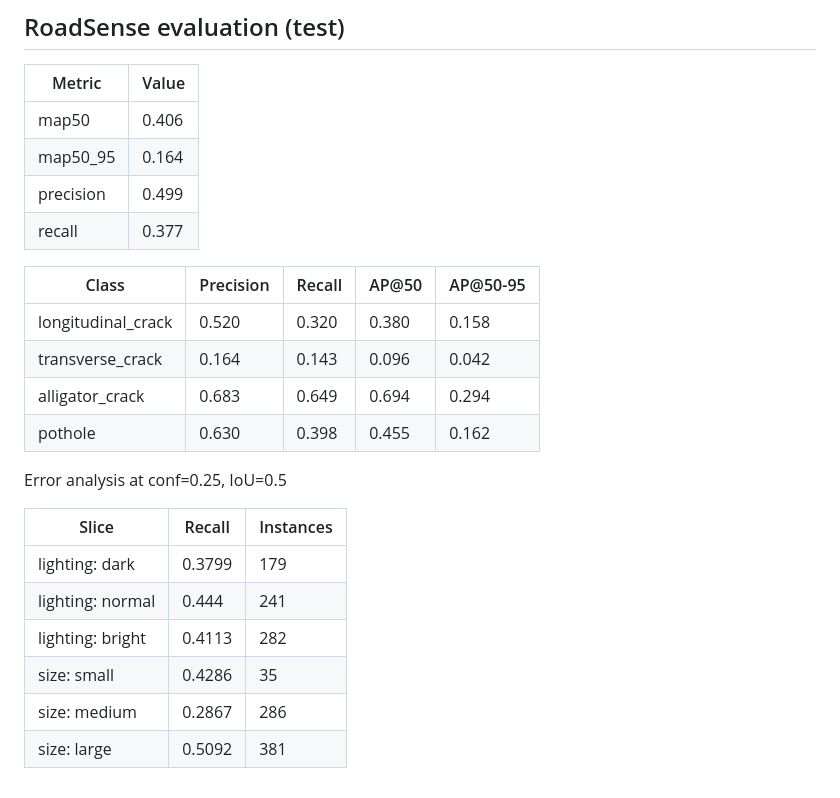
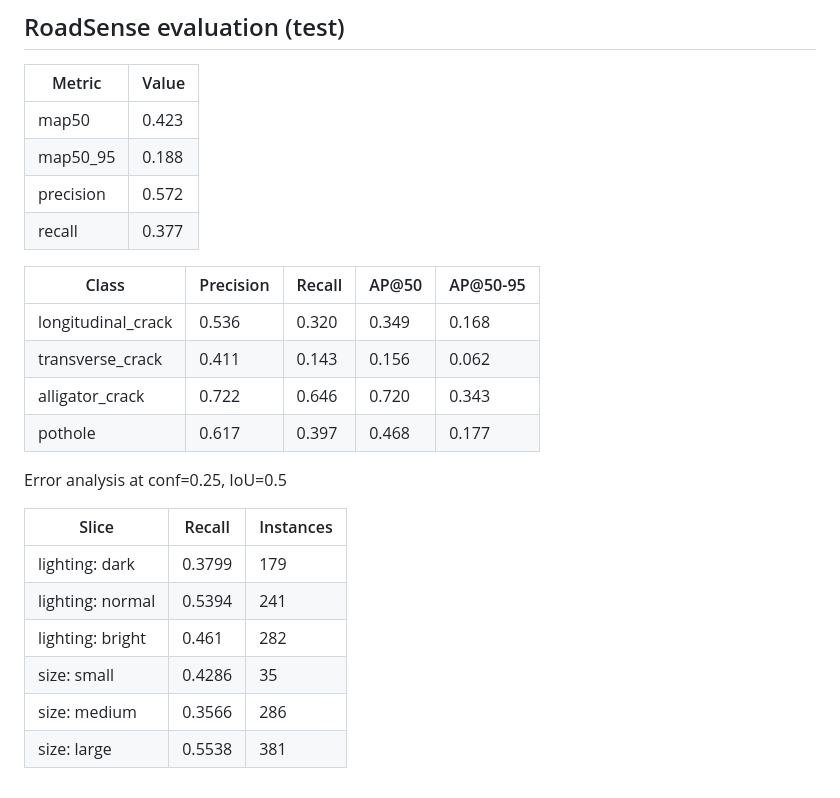
Before and after one commit to tejasavbishnoi/roadsense, a Markdown page: docs/eval/report.md, the part around the change. GitHub-like rendering.

```diff
--- a/docs/eval/report.md
+++ b/docs/eval/report.md
@@ -2,25 +2,25 @@
 
 | Metric | Value |
 |---|---|
-| map50 | 0.406 |
-| map50_95 | 0.164 |
-| precision | 0.499 |
+| map50 | 0.423 |
+| map50_95 | 0.188 |
+| precision | 0.572 |
 | recall | 0.377 |
 
 | Class | Precision | Recall | AP@50 | AP@50-95 |
 |---|---|---|---|---|
-| longitudinal_crack | 0.520 | 0.320 | 0.380 | 0.158 |
-| transverse_crack | 0.164 | 0.143 | 0.096 | 0.042 |
-| alligator_crack | 0.683 | 0.649 | 0.694 | 0.294 |
-| pothole | 0.630 | 0.398 | 0.455 | 0.162 |
+| longitudinal_crack | 0.536 | 0.320 | 0.349 | 0.168 |
+| transverse_crack | 0.411 | 0.143 | 0.156 | 0.062 |
+| alligator_crack | 0.722 | 0.646 | 0.720 | 0.343 |
+| pothole | 0.617 | 0.397 | 0.468 | 0.177 |
 
 Error analysis at conf=0.25, IoU=0.5
 
 | Slice | Recall | Instances |
 |---|---|---|
 | lighting: dark | 0.3799 | 179 |
-| lighting: normal | 0.444 | 241 |
-| lighting: bright | 0.4113 | 282 |
+| lighting: normal | 0.5394 | 241 |
+| lighting: bright | 0.461 | 282 |
 | size: small | 0.4286 | 35 |
-| size: medium | 0.2867 | 286 |
-| size: large | 0.5092 | 381 |
+| size: medium | 0.3566 | 286 |
+| size: large | 0.5538 | 381 |
```
Also changed, not shown: README.md (+22 -18 lines), docs/eval/failure-1.jpg, docs/eval/failure-2.jpg, docs/eval/failure-3.jpg, 3 other files.
